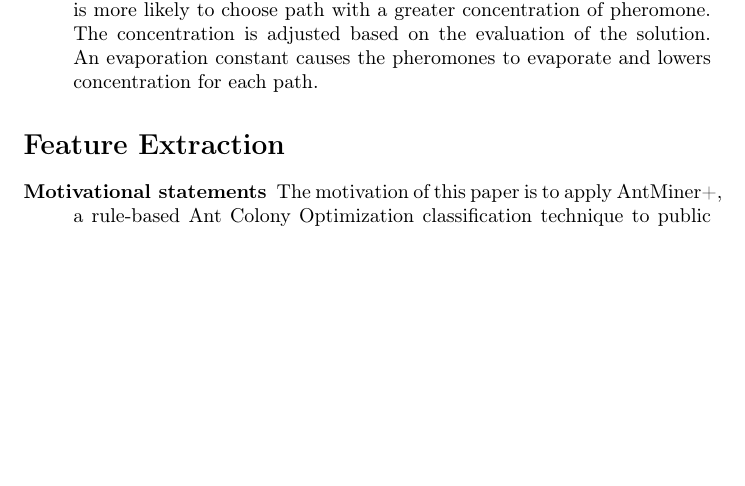
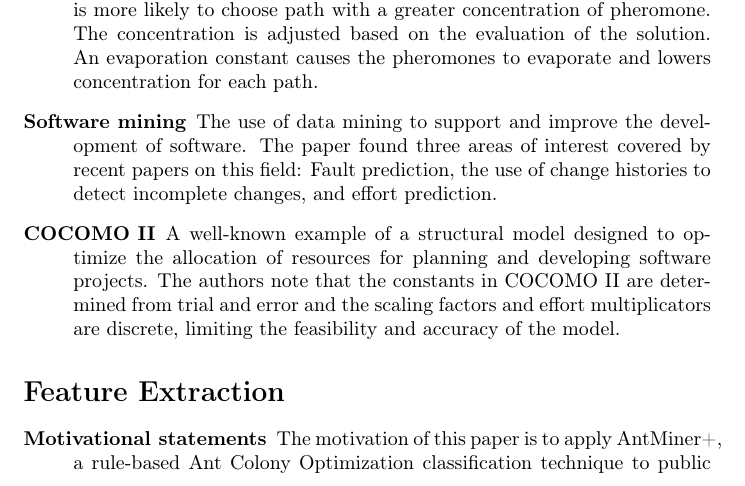
Before and after one commit to LambdaConglomerate/x9115lam, a LaTeX document (hw/read/4/summary.tex): part of page 1 of 2, cut so that both start at the same text, the shorter picture padded with empty space. Compiled offline with pdfLaTeX.

Commit message:
Added two keywords to paper four's summary

```diff
--- a/hw/read/4/summary.tex
+++ b/hw/read/4/summary.tex
@@ -19,6 +19,8 @@ Vandecruys et al \cite{Vandecruys08} listed below.
 \section*{Important Keywords}
 \begin{description}
 \item [{Ant Colony Optimization (ACO)}] A metaheuristic inspired by the ant behavior of determining shortest path by concentration of pheromone present on the path. Ants returning faster to the colony leave a greater concentration of pheromone by doubling over on their path which is used as an indicator of the shortest path for other ants. ACO's artificial ants iteratively and stochastically construct solutions and add pheromones to these solutions. The pheromone is defined as the number of ants recently choosing a solution. When a new artificial ant encounters a decision it is more likely to choose path with a greater concentration of pheromone. The concentration is adjusted based on the evaluation of the solution. An evaporation constant causes the pheromones to evaporate and lowers concentration for each path.
+\item [{Software mining}] The use of data mining to support and improve the development of software. The paper found three areas of interest covered by recent papers on this field: Fault prediction, the use of change histories to detect incomplete changes, and effort prediction.
+\item[{COCOMO II}] A well-known example of a structural model designed to optimize the allocation of resources for planning and developing software projects. The authors note that the constants in COCOMO II are determined from trial and error and the scaling factors and effort multiplicators are discrete, limiting the feasibility and accuracy of the model.
 \end{description}
 
 \section*{Feature Extraction}
```
Also changed, not shown: hw/read/4/summary.pdf, 1 other file.
